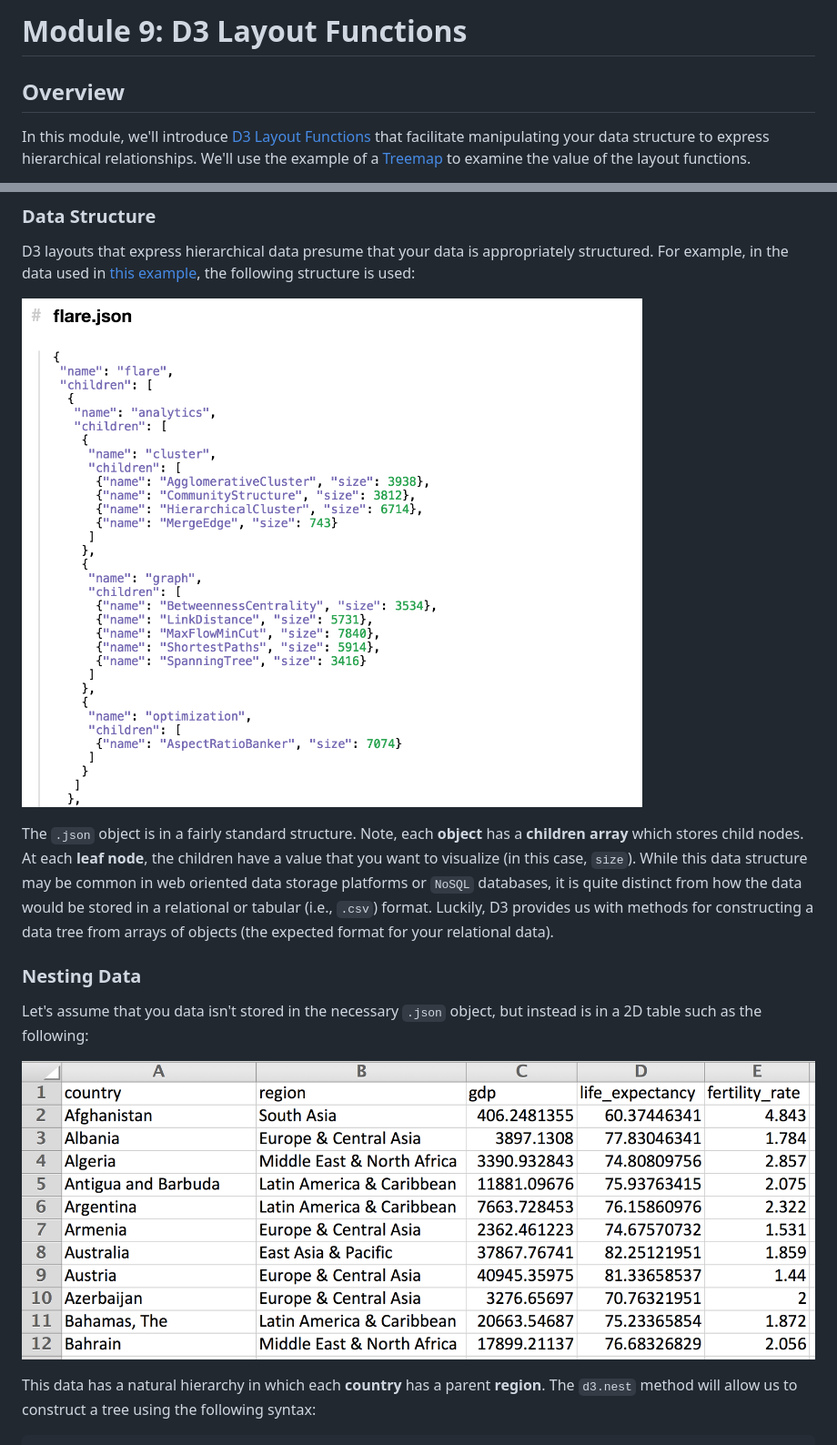
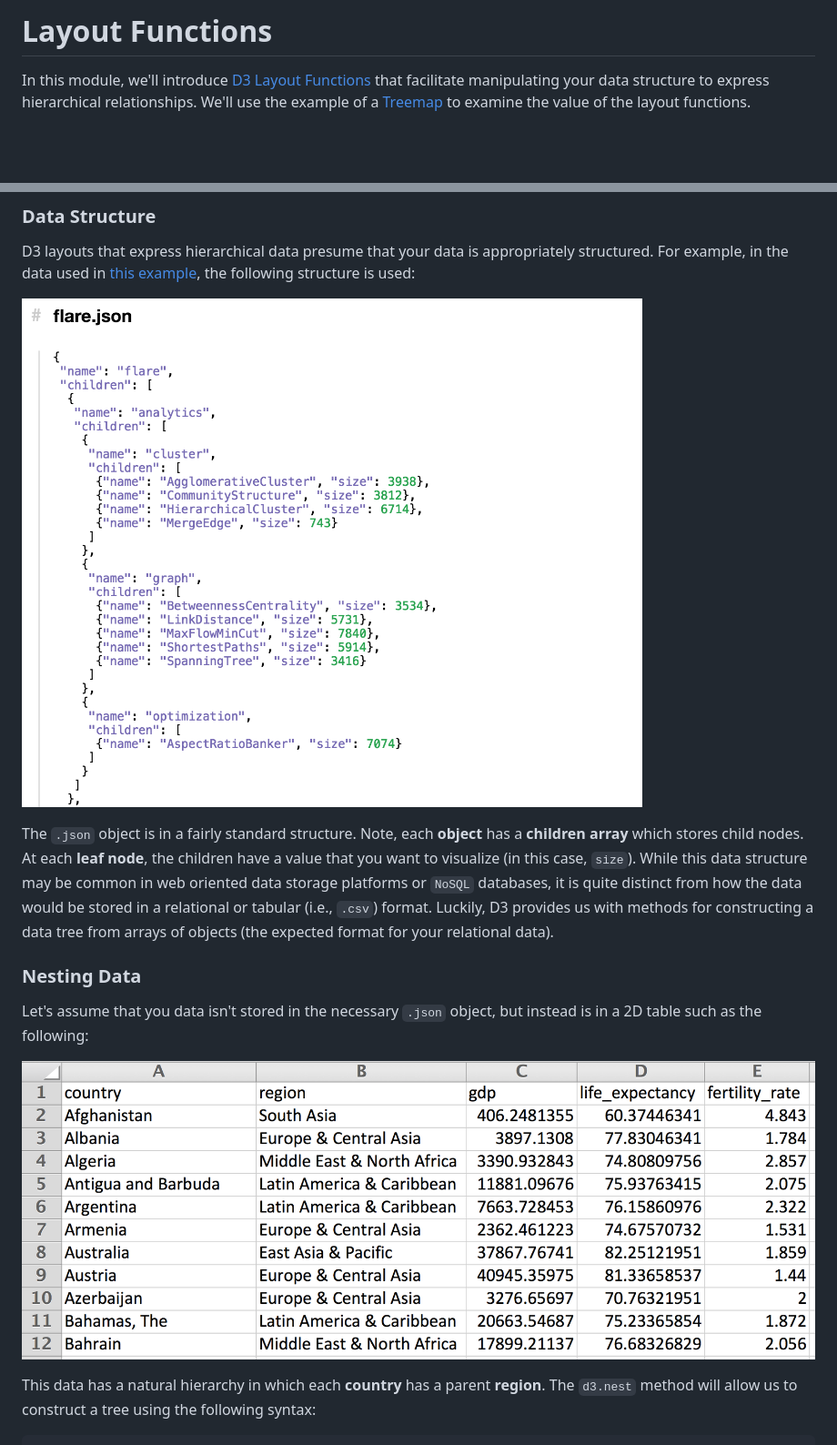
Before and after one commit to ztianai/m14-layouts, a Markdown page: README.md, 2 parts joined by grey strips. Shown: that part at 91% size. Drawn GitHub-style; blank space fills up the shorter version.

```diff
--- a/README.md
+++ b/README.md
@@ -1,4 +1,3 @@
-# Module 9: D3 Layout Functions
+# Layout Functions
 
-## Overview
 In this module, we'll introduce [D3 Layout Functions](https://github.com/mbostock/d3/wiki/Layouts) that facilitate manipulating your data structure to express hierarchical relationships. We'll use the example of a [Treemap](http://www.cs.umd.edu/hcil/treemap-history/) to examine the value of the layout functions.
@@ -29,14 +16,14 @@ While hierarchical layouts in D3 _look_ quite impressive, it's important to reme
 ### Data Structure
 D3 layouts that express hierarchical data presume that your data is appropriately structured. For example, in the data used in [this example](https://bl.ocks.org/mbostock/4063582), the following structure is used:
 
-![screenshot of nested data](imgs/flare.png)
+![screenshot of nested data](m14-imgs/flare.png)
 
 The `.json` object is in a fairly standard structure. Note, each **object** has a **children array** which stores child nodes. At each **leaf node**, the children have a value that you want to visualize (in this case, `size`). While this data structure may be common in web oriented data storage platforms or `NoSQL` databases, it is quite distinct from how the data would be stored in a relational or tabular (i.e., `.csv`) format. Luckily, D3 provides us with methods for constructing a data tree from arrays of objects (the expected format for your relational data).
 
 ### Nesting Data
 Let's assume that you data isn't stored in the necessary `.json` object, but instead is in a 2D table such as the following:
 
-![screenshot of tabular data](imgs/tabular-data.png)
+![screenshot of tabular data](m14-imgs/tabular-data.png)
 
 This data has a natural hierarchy in which each **country** has a parent **region**. The `d3.nest` method will allow us to construct a tree using the following syntax:
 
```
Also changed, not shown: other parts of README.md (+4 -16 lines), m14-imgs/flare.png (renamed from imgs/flare.png), m14-imgs/nested-data.png (renamed from imgs/nested-data.png), m14-imgs/tabular-data.png (renamed from imgs/tabular-data.png), m14-imgs/treemap-data.png (renamed from imgs/treemap-data.png), m14-imgs/treemap.png (renamed from imgs/treemap.png).
